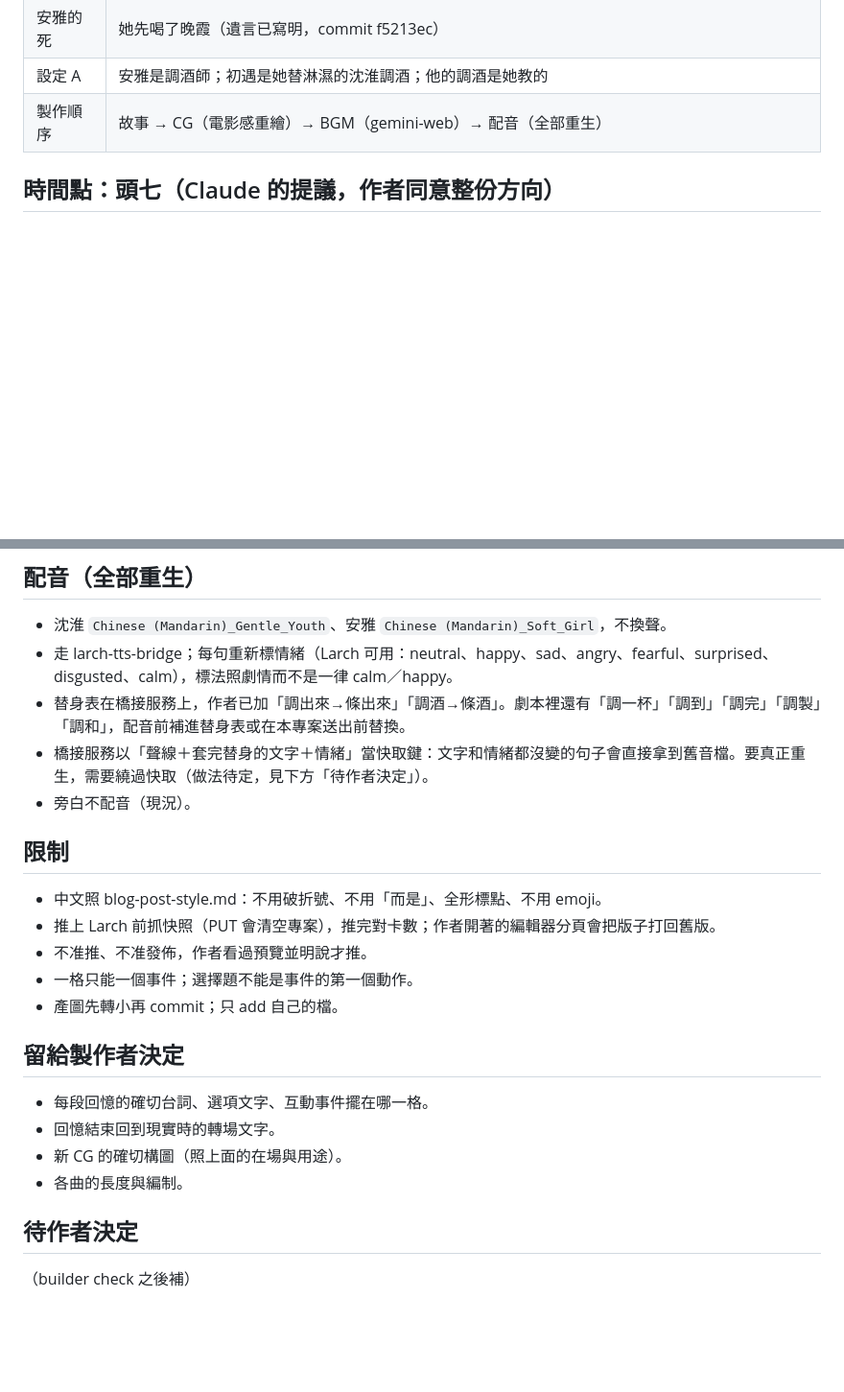
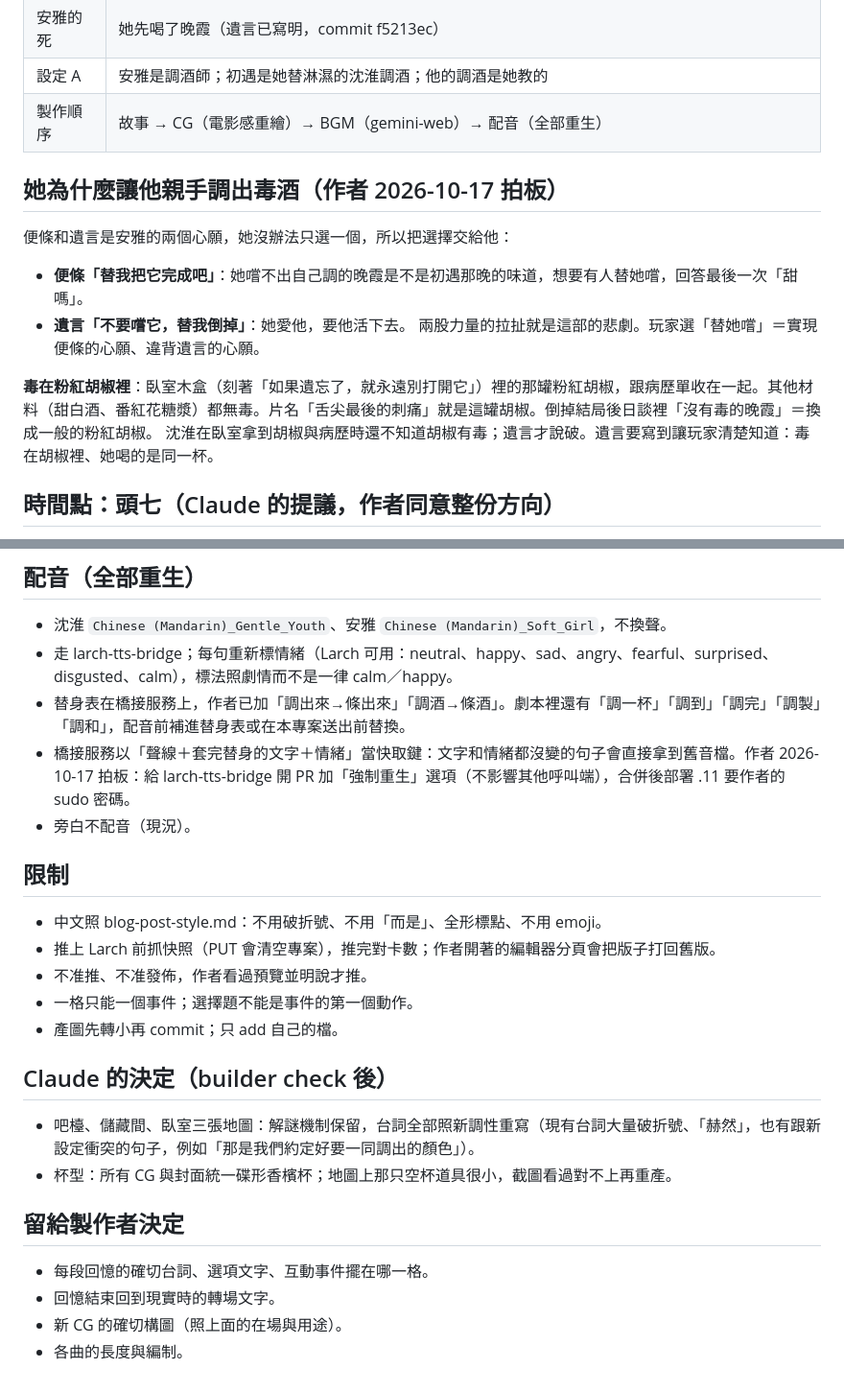
Before and after one commit to yazelin/larch-sunset, a Markdown page: design/重寫.md, 2 parts joined by grey strips. Shown at 96% size. GitHub-like rendering; blank space fills up the shorter version.

Commit message:
重寫設計：兩個心願、毒在粉紅胡椒、配音快取做法
Co-Authored-By: Claude Opus 5.5 <noreply@anthropic.com>

```diff
--- a/design/重寫.md
+++ b/design/重寫.md
@@ -54,6 +54,16 @@
 | 安雅的死 | 她先喝了晚霞（遺言已寫明，commit f5213ec） |
 | 設定 A | 安雅是調酒師；初遇是她替淋濕的沈淮調酒；他的調酒是她教的 |
 | 製作順序 | 故事 → CG（電影感重繪）→ BGM（gemini-web）→ 配音（全部重生） |
+
+## 她為什麼讓他親手調出毒酒（作者 2026-10-17 拍板）
+
+便條和遺言是安雅的兩個心願，她沒辦法只選一個，所以把選擇交給他：
+- **便條「替我把它完成吧」**：她嚐不出自己調的晚霞是不是初遇那晚的味道，想要有人替她嚐，回答最後一次「甜嗎」。
+- **遺言「不要嚐它，替我倒掉」**：她愛他，要他活下去。
+兩股力量的拉扯就是這部的悲劇。玩家選「替她嚐」＝實現便條的心願、違背遺言的心願。
+
+**毒在粉紅胡椒裡**：臥室木盒（刻著「如果遺忘了，就永遠別打開它」）裡的那罐粉紅胡椒，跟病歷單收在一起。其他材料（甜白酒、番紅花糖漿）都無毒。片名「舌尖最後的刺痛」就是這罐胡椒。倒掉結局後日談裡「沒有毒的晚霞」＝換成一般的粉紅胡椒。
+沈淮在臥室拿到胡椒與病歷時還不知道胡椒有毒；遺言才說破。遺言要寫到讓玩家清楚知道：毒在胡椒裡、她喝的是同一杯。
 
 ## 時間點：頭七（Claude 的提議，作者同意整份方向）
 
@@ -172,7 +182,7 @@
 - 沈淮 `Chinese (Mandarin)_Gentle_Youth`、安雅 `Chinese (Mandarin)_Soft_Girl`，不換聲。
 - 走 larch-tts-bridge；每句重新標情緒（Larch 可用：neutral、happy、sad、angry、fearful、surprised、disgusted、calm），標法照劇情而不是一律 calm／happy。
 - 替身表在橋接服務上，作者已加「調出來→條出來」「調酒→條酒」。劇本裡還有「調一杯」「調到」「調完」「調製」「調和」，配音前補進替身表或在本專案送出前替換。
-- 橋接服務以「聲線＋套完替身的文字＋情緒」當快取鍵：文字和情緒都沒變的句子會直接拿到舊音檔。要真正重生，需要繞過快取（做法待定，見下方「待作者決定」）。
+- 橋接服務以「聲線＋套完替身的文字＋情緒」當快取鍵：文字和情緒都沒變的句子會直接拿到舊音檔。作者 2026-10-17 拍板：給 larch-tts-bridge 開 PR 加「強制重生」選項（不影響其他呼叫端），合併後部署 .11 要作者的 sudo 密碼。
 - 旁白不配音（現況）。
 
 ## 限制
@@ -183,13 +193,14 @@
 - 一格只能一個事件；選擇題不能是事件的第一個動作。
 - 產圖先轉小再 commit；只 add 自己的檔。
 
+## Claude 的決定（builder check 後）
+
+- 吧檯、儲藏間、臥室三張地圖：解謎機制保留，台詞全部照新調性重寫（現有台詞大量破折號、「赫然」，也有跟新設定衝突的句子，例如「那是我們約定好要一同調出的顏色」）。
+- 杯型：所有 CG 與封面統一碟形香檳杯；地圖上那只空杯道具很小，截圖看過對不上再重產。
+
 ## 留給製作者決定
 
 - 每段回憶的確切台詞、選項文字、互動事件擺在哪一格。
 - 回憶結束回到現實時的轉場文字。
 - 新 CG 的確切構圖（照上面的在場與用途）。
 - 各曲的長度與編制。
-
-## 待作者決定
-
-（builder check 之後補）
```
